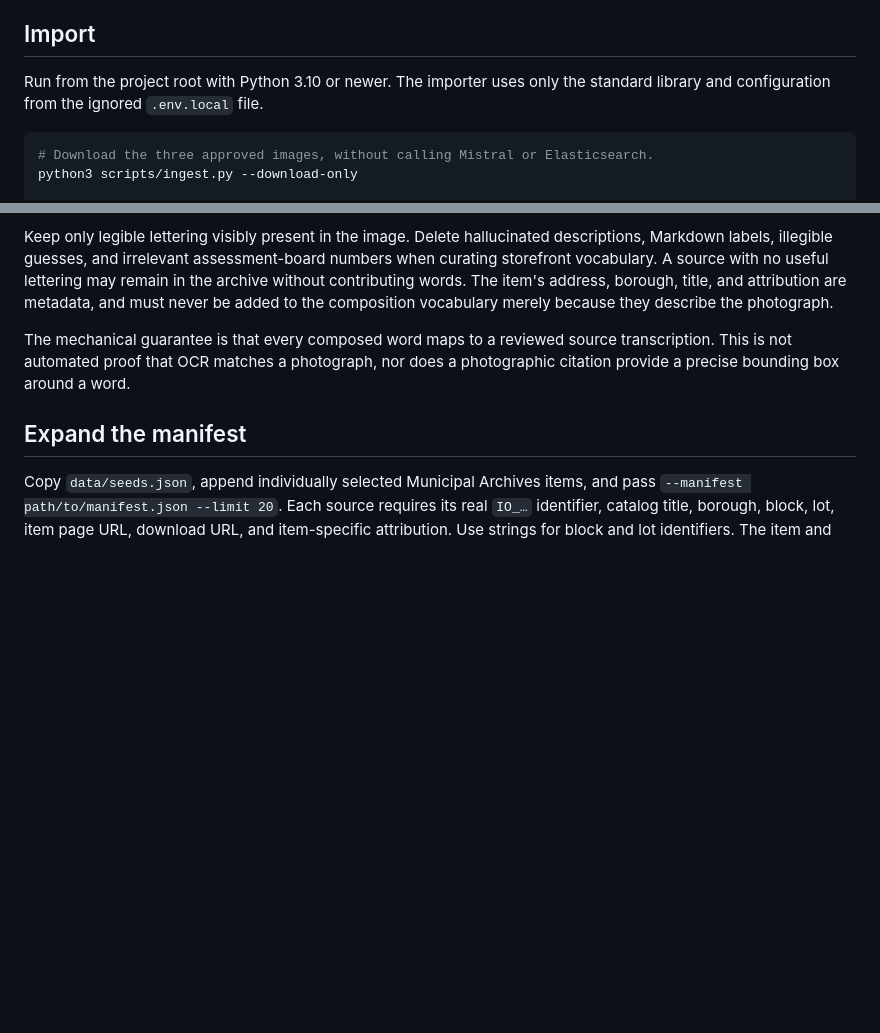
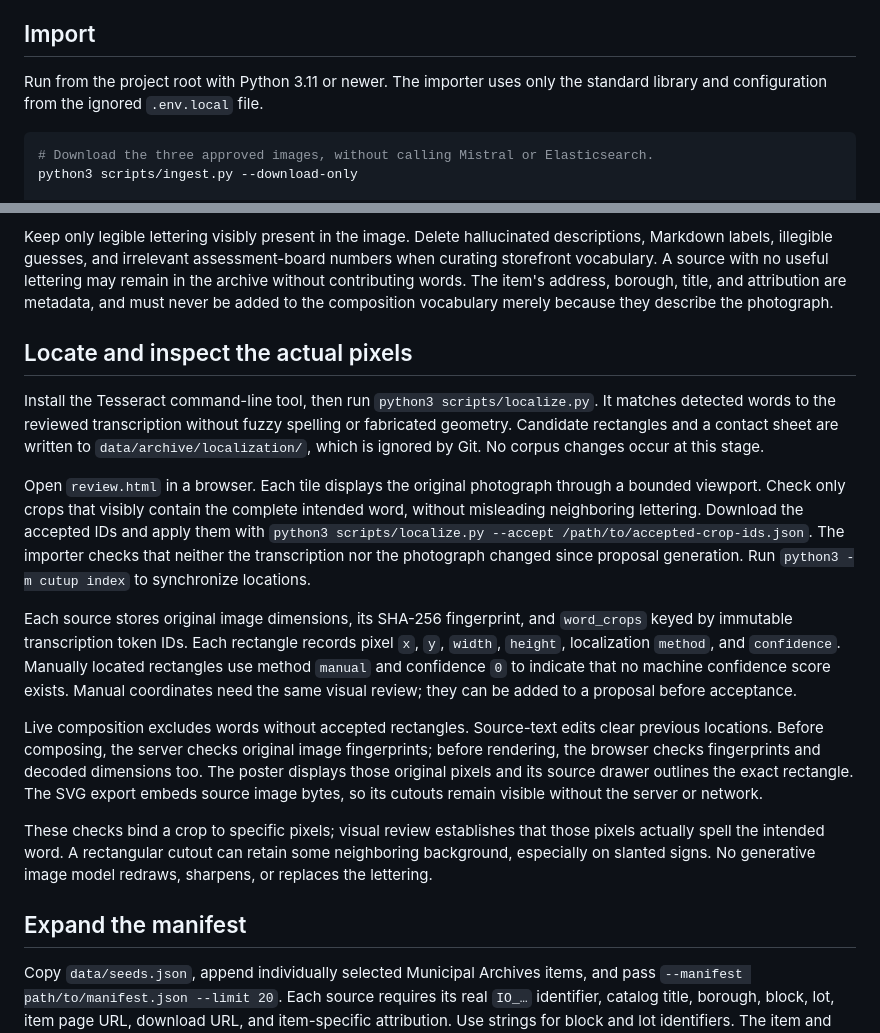
Before and after one commit to Paradox560/nyc-cut-up-machine, a Markdown page: docs/ARCHIVE.md, 2 parts joined by grey strips. GitHub-like rendering; blank space fills up the shorter version.

````diff
--- a/docs/ARCHIVE.md
+++ b/docs/ARCHIVE.md
@@ -25,7 +25,7 @@ were upscaled or modified.
 
 ## Import
 
-Run from the project root with Python 3.10 or newer. The importer uses only the
+Run from the project root with Python 3.11 or newer. The importer uses only the
 standard library and configuration from the ignored `.env.local` file.
 
 ```sh
@@ -82,9 +82,39 @@ may remain in the archive without contributing words. The item's address,
 borough, title, and attribution are metadata, and must never be added to the
 composition vocabulary merely because they describe the photograph.
 
-The mechanical guarantee is that every composed word maps to a reviewed source
-transcription. This is not automated proof that OCR matches a photograph, nor
-does a photographic citation provide a precise bounding box around a word.
+## Locate and inspect the actual pixels
+
+Install the Tesseract command-line tool, then run `python3 scripts/localize.py`.
+It matches detected words to the reviewed transcription without fuzzy spelling
+or fabricated geometry. Candidate rectangles and a contact sheet are written to
+`data/archive/localization/`, which is ignored by Git. No corpus changes occur
+at this stage.
+
+Open `review.html` in a browser. Each tile displays the original photograph
+through a bounded viewport. Check only crops that visibly contain the complete
+intended word, without misleading neighboring lettering. Download the accepted
+IDs and apply them with `python3 scripts/localize.py --accept /path/to/accepted-crop-ids.json`.
+The importer checks that neither the transcription nor the photograph changed
+since proposal generation. Run `python3 -m cutup index` to synchronize locations.
+
+Each source stores original image dimensions, its SHA-256 fingerprint, and
+`word_crops` keyed by immutable transcription token IDs. Each rectangle records
+pixel `x`, `y`, `width`, `height`, localization `method`, and `confidence`.
+Manually located rectangles use method `manual` and confidence `0` to indicate
+that no machine confidence score exists. Manual coordinates need the same
+visual review; they can be added to a proposal before acceptance.
+
+Live composition excludes words without accepted rectangles. Source-text edits
+clear previous locations. Before composing, the server checks original image
+fingerprints; before rendering, the browser checks fingerprints and decoded
+dimensions too. The poster displays those original pixels and its source drawer
+outlines the exact rectangle. The SVG export embeds source image bytes, so its
+cutouts remain visible without the server or network.
+
+These checks bind a crop to specific pixels; visual review establishes that
+those pixels actually spell the intended word. A rectangular cutout can retain
+some neighboring background, especially on slanted signs. No generative image
+model redraws, sharpens, or replaces the lettering.
 
 ## Expand the manifest
 
````
Also changed, not shown: README.md (+22 -9 lines), docs/DEMO.md (+7 -6 lines).
